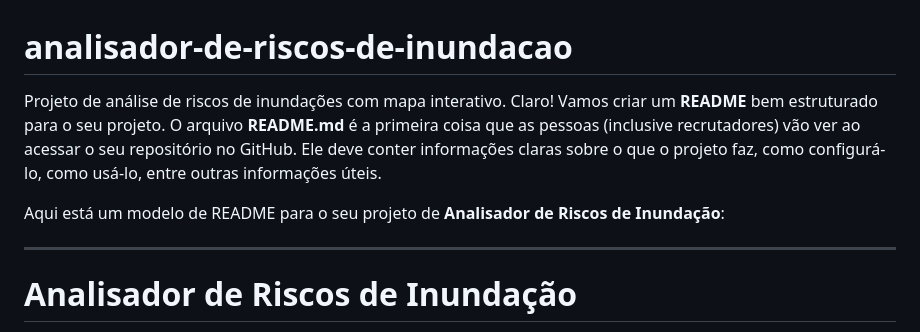
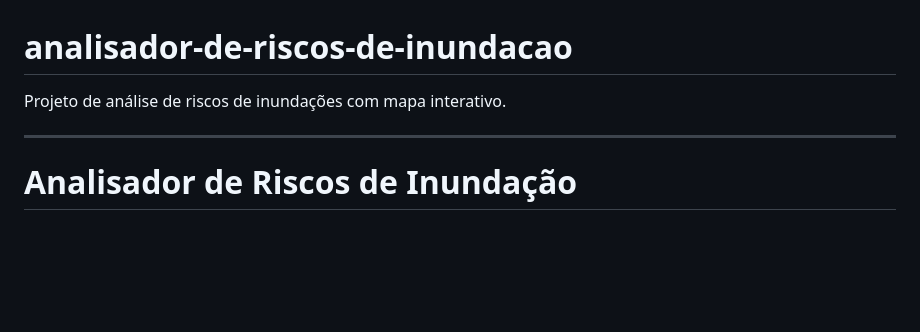
Before and after one commit to indiaraelis/analisador-de-riscos-de-inundacao, a Markdown page: README.md, the part around one of its changes. Rendered like a GitHub page; blank space fills up the shorter version.

Commit message:
Mensagem sobre as alterações feitas

```diff
--- a/README.md
+++ b/README.md
@@ -1,8 +1,5 @@
 # analisador-de-riscos-de-inundacao
 Projeto de análise de riscos de inundações com mapa interativo.
-Claro! Vamos criar um **README** bem estruturado para o seu projeto. O arquivo **README.md** é a primeira coisa que as pessoas (inclusive recrutadores) vão ver ao acessar o seu repositório no GitHub. Ele deve conter informações claras sobre o que o projeto faz, como configurá-lo, como usá-lo, entre outras informações úteis.
-
-Aqui está um modelo de README para o seu projeto de **Analisador de Riscos de Inundação**:
 
 ---
 
```
Also changed, not shown: other parts of README.md (+1 -0 lines).
